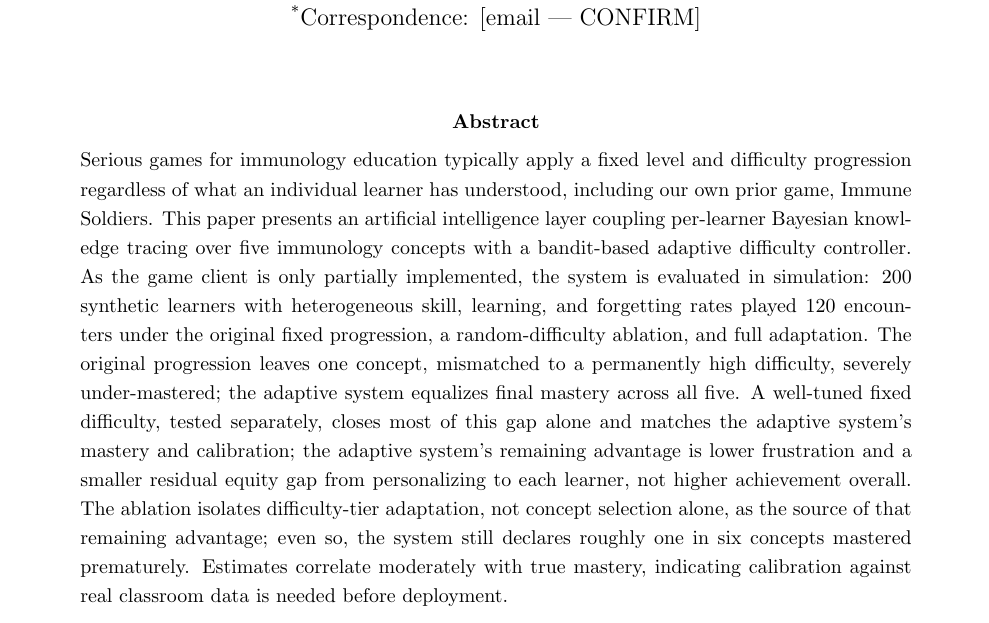
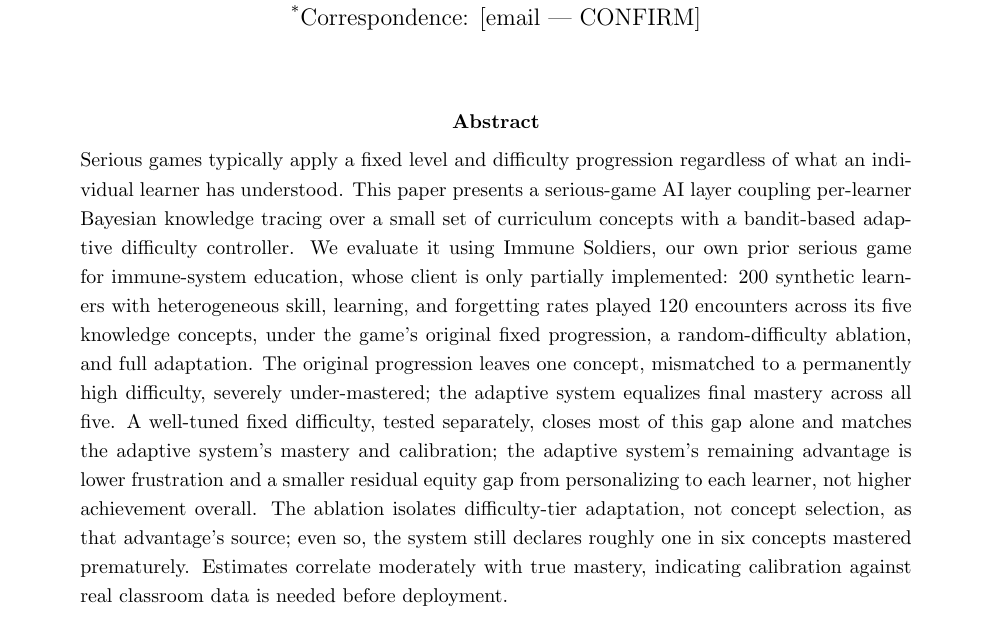
Before and after one commit to HananHelwa/immune-soldiers-adaptive-difficulty, a LaTeX paper (main.tex): part of page 1 of 26, cut so that both start at the same text. Compiled offline with pdfLaTeX.

Commit message:
Sync main.tex abstract with the serious-games-general reframing

```diff
--- a/main.tex
+++ b/main.tex
@@ -43,7 +43,8 @@
 
 \begin{abstract}
 \noindent
-Serious games for immunology education typically apply a fixed level and difficulty progression regardless of what an individual learner has understood, including our own prior game, Immune Soldiers. This paper presents an artificial intelligence layer coupling per-learner Bayesian knowledge tracing over five immunology concepts with a bandit-based adaptive difficulty controller. As the game client is only partially implemented, the system is evaluated in simulation: 200 synthetic learners with heterogeneous skill, learning, and forgetting rates played 120 encounters under the original fixed progression, a random-difficulty ablation, and full adaptation. The original progression leaves one concept, mismatched to a permanently high difficulty, severely under-mastered; the adaptive system equalizes final mastery across all five. A well-tuned fixed difficulty, tested separately, closes most of this gap alone and matches the adaptive system's mastery and calibration; the adaptive system's remaining advantage is lower frustration and a smaller residual equity gap from personalizing to each learner, not higher achievement overall. The ablation isolates difficulty-tier adaptation, not concept selection alone, as the source of that remaining advantage; even so, the system still declares roughly one in six concepts mastered prematurely. Estimates correlate moderately with true mastery, indicating calibration against real classroom data is needed before deployment.
+Serious games typically apply a fixed level and difficulty progression regardless of what an individual learner has understood. This paper presents a serious-game AI layer coupling per-learner Bayesian knowledge tracing over a small set of curriculum concepts with a bandit-based adaptive difficulty controller. We evaluate it using Immune Soldiers, our own prior serious game for immune-system education, whose client is only partially implemented: 200 synthetic learners with heterogeneous skill, learning, and forgetting rates played 120 encounters across its five knowledge concepts, under the game's original fixed progression, a random-difficulty ablation, and full adaptation. The original progression leaves one concept, mismatched to a permanently high difficulty, severely under-mastered; the adaptive system equalizes final mastery across all five. A well-tuned fixed difficulty, tested separately, closes most of this gap alone and matches the adaptive system's mastery and calibration; the adaptive system's remaining advantage is lower frustration and a smaller residual equity gap from personalizing to each learner, not higher achievement overall. The ablation isolates difficulty-tier adaptation, not concept selection, as that advantage's source; even so, the system still declares roughly one in six concepts mastered prematurely. Estimates correlate moderately with true mastery, indicating calibration against real classroom data is needed before deployment.
+%TODO: this Abstract now frames the work as "serious games generally, evaluated on one" per author direction, but the Title and Introduction still lead with immunology specifically -- confirm whether Title/Intro should generalize to match, or this is intentional.
 \end{abstract}
 
 \noindent\textbf{Keywords:} serious games; adaptive learning; knowledge tracing; dynamic difficulty adjustment; intelligent tutoring systems; immunology education; game-based learning
```
